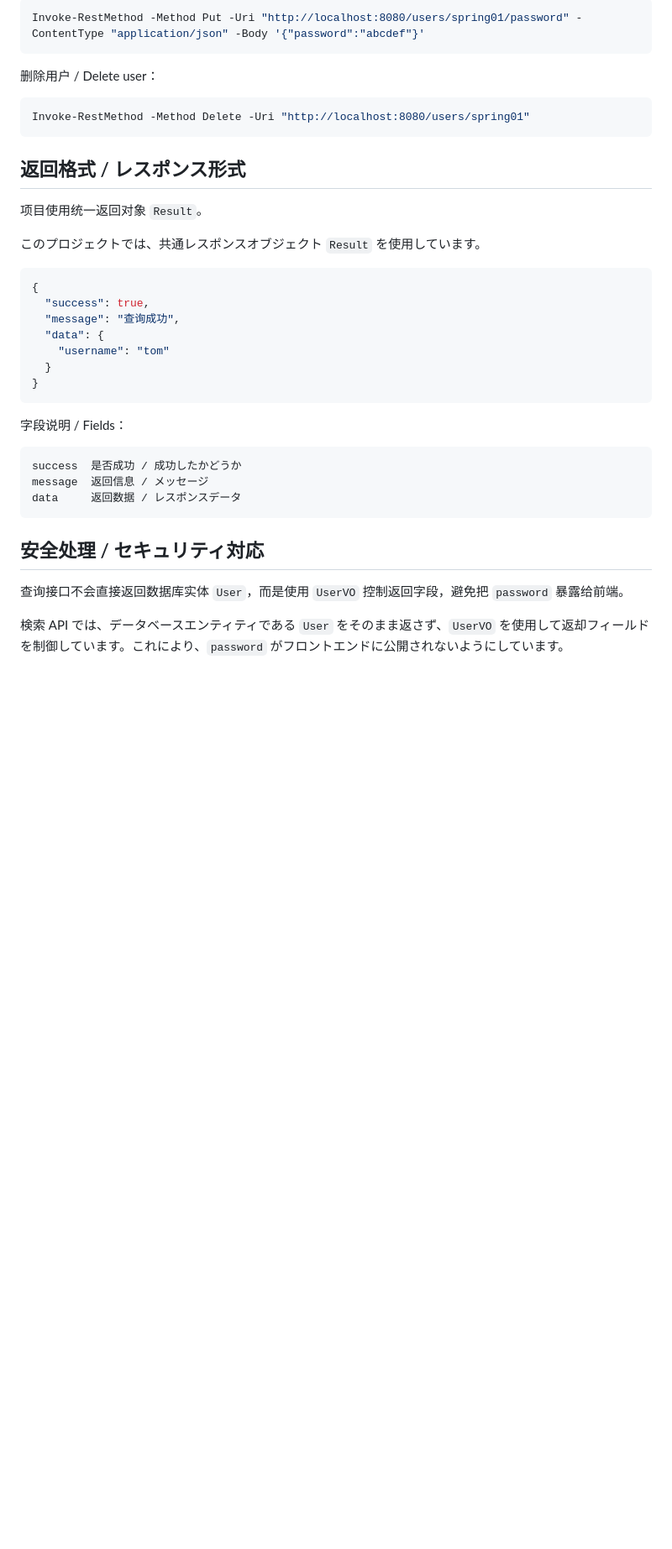
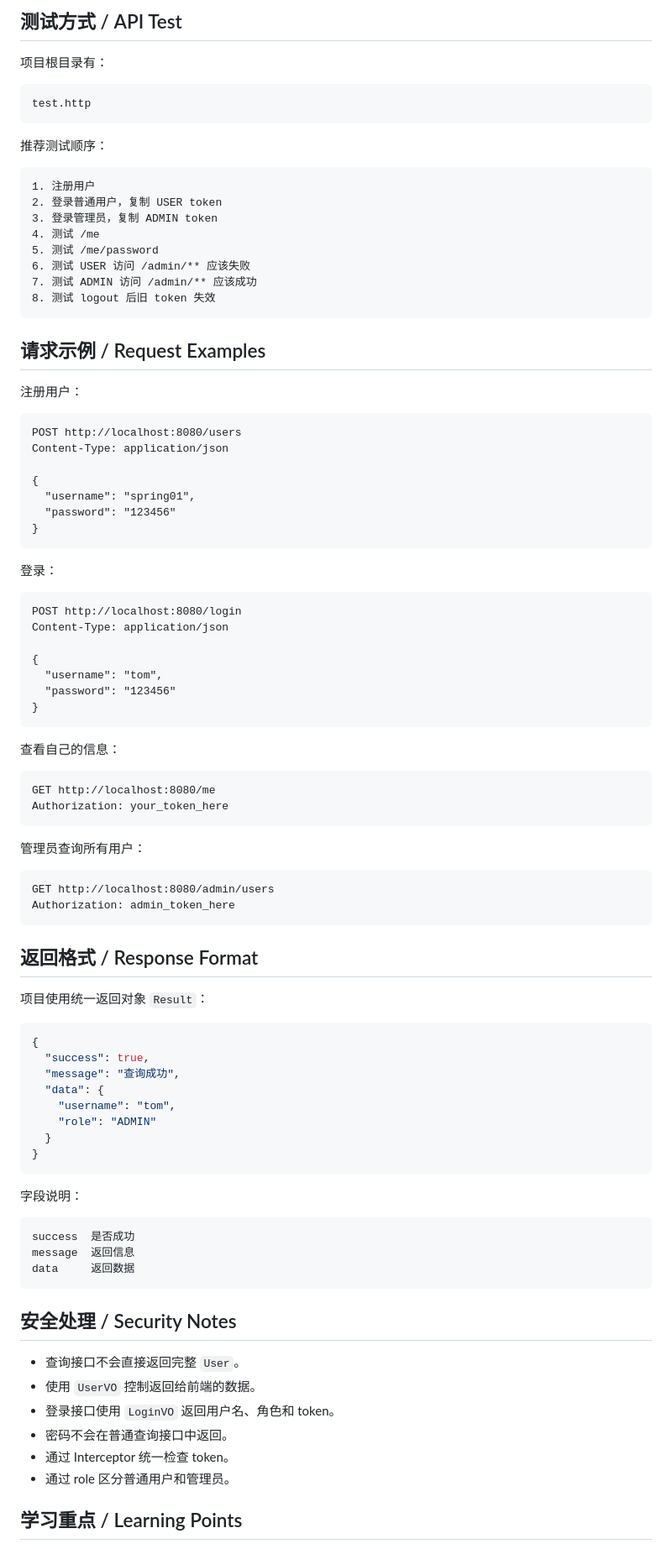
Before and after one commit to 2972138537x-ops/personal-finance-management-system, a Markdown page: README.md, the part around one of its changes. Shown at 84% size. Drawn GitHub-style; blank space fills up the shorter version.

````diff
--- a/README.md
+++ b/README.md
@@ -115,41 +257,96 @@ Invoke-RestMethod -Method Post -Uri "http://localhost:8080/users" -ContentType "
 
-```powershell
-Invoke-RestMethod -Method Put -Uri "http://localhost:8080/users/spring01/password" -ContentType "application/json" -Body '{"password":"abcdef"}'
+## 测试方式 / API Test
+
+项目根目录有：
+
+```text
+test.http
 ```
 
-删除用户 / Delete user：
+推荐测试顺序：
 
-```powershell
-Invoke-RestMethod -Method Delete -Uri "http://localhost:8080/users/spring01"
+```text
+1. 注册用户
+2. 登录普通用户，复制 USER token
+3. 登录管理员，复制 ADMIN token
+4. 测试 /me
+5. 测试 /me/password
+6. 测试 USER 访问 /admin/** 应该失败
+7. 测试 ADMIN 访问 /admin/** 应该成功
+8. 测试 logout 后旧 token 失效
 ```
 
-## 返回格式 / レスポンス形式
+## 请求示例 / Request Examples
 
-项目使用统一返回对象 `Result`。
+注册用户：
 
-このプロジェクトでは、共通レスポンスオブジェクト `Result` を使用しています。
+```http
+POST http://localhost:8080/users
+Content-Type: application/json
+
+{
+  "username": "spring01",
+  "password": "123456"
+}
+```
+
+登录：
+
+```http
+POST http://localhost:8080/login
+Content-Type: application/json
+
+{
+  "username": "tom",
+  "password": "123456"
+}
+```
+
+查看自己的信息：
+
+```http
+GET http://localhost:8080/me
+Authorization: your_token_here
+```
+
+管理员查询所有用户：
+
+```http
+GET http://localhost:8080/admin/users
+Authorization: admin_token_here
+```
+
+## 返回格式 / Response Format
+
+项目使用统一返回对象 `Result`：
 
 ```json
 {
   "success": true,
   "message": "查询成功",
   "data": {
-    "username": "tom"
+    "username": "tom",
+    "role": "ADMIN"
   }
 }
 ```
 
-字段说明 / Fields：
+字段说明：
 
 ```text
-success  是否成功 / 成功したかどうか
-message  返回信息 / メッセージ
-data     返回数据 / レスポンスデータ
+success  是否成功
+message  返回信息
+data     返回数据
 ```
 
-## 安全处理 / セキュリティ対応
+## 安全处理 / Security Notes
 
-查询接口不会直接返回数据库实体 `User`，而是使用 `UserVO` 控制返回字段，避免把 `password` 暴露给前端。
+- 查询接口不会直接返回完整 `User`。
+- 使用 `UserVO` 控制返回给前端的数据。
+- 登录接口使用 `LoginVO` 返回用户名、角色和 token。
+- 密码不会在普通查询接口中返回。
+- 通过 Interceptor 统一检查 token。
+- 通过 role 区分普通用户和管理员。
 
-検索 API では、データベースエンティティである `User` をそのまま返さず、`UserVO` を使用して返却フィールドを制御しています。これにより、`password` がフロントエンドに公開されないようにしています。
+## 学习重点 / Learning Points
 
````
Also changed, not shown: other parts of README.md (+216 -52 lines).
